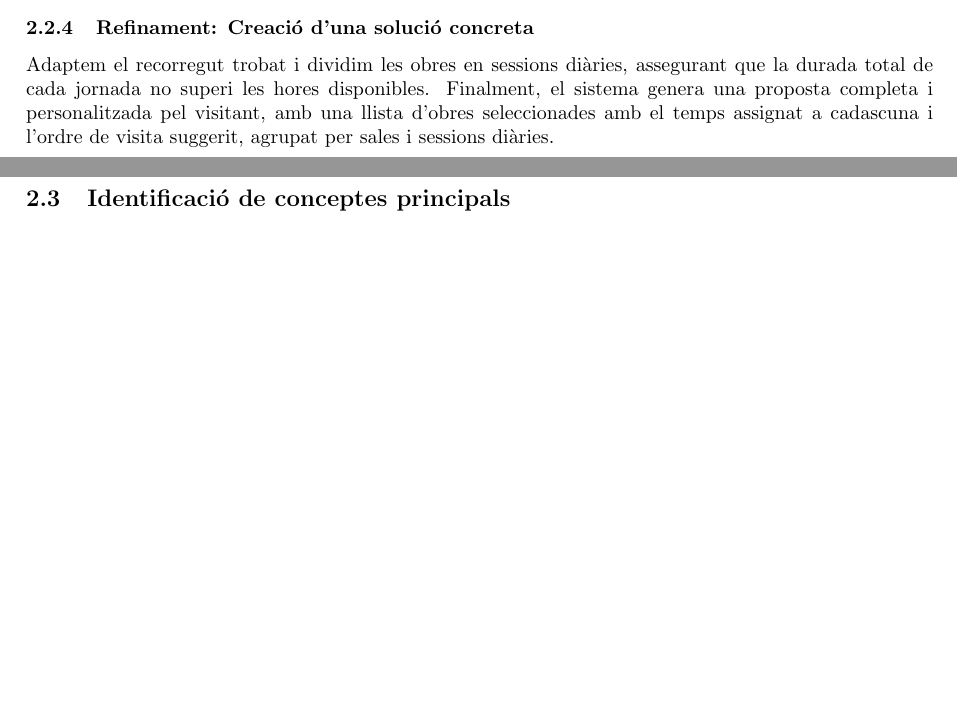
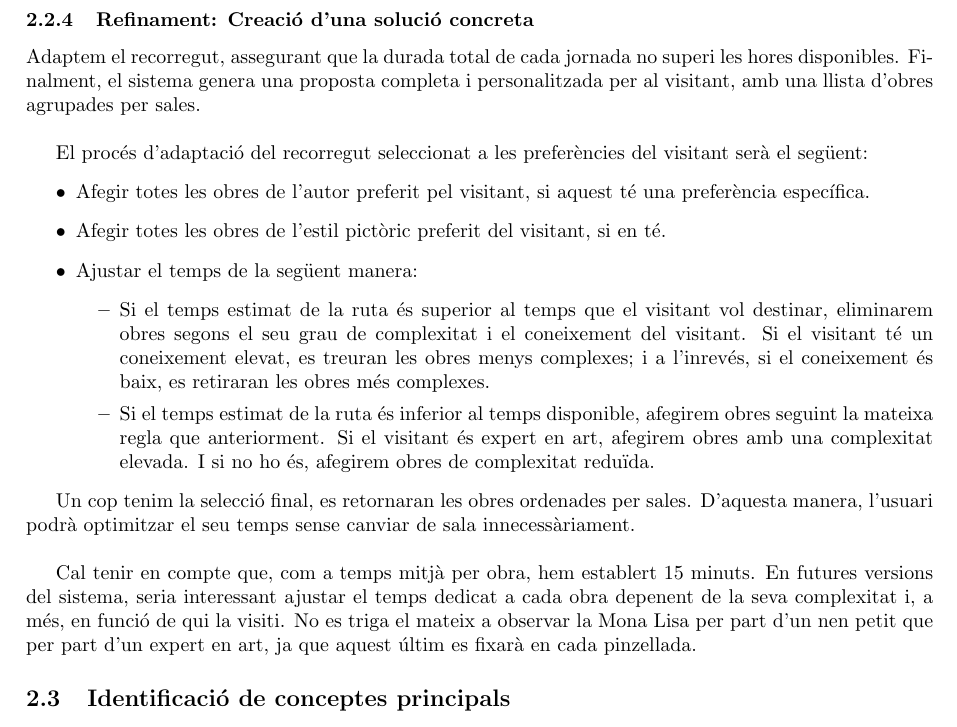
Before and after one commit to Willyllem88/IA-KBS, a LaTeX document (Latex/docu.tex): two parts of pages 7 and 8 of 12 before the commit and part of page 8 of 13 after it, the two joined at a grey line, cut so that both start at the same text, the shorter picture padded with empty space. Compiled offline with pdfLaTeX.

Commit message:
Afegir refinació a la docu.

```diff
--- a/Latex/docu.tex
+++ b/Latex/docu.tex
@@ -242,9 +242,22 @@
 
 	\subsubsection{Refinament: Creació d'una solució concreta}
 
-	Adaptem el recorregut trobat i dividim les obres en sessions diàries, assegurant que la durada total de cada jornada no superi les hores disponibles.
-	Finalment, el sistema genera una proposta completa i personalitzada pel visitant, amb una llista d'obres seleccionades amb el temps assignat a cadascuna i l’ordre de visita suggerit, agrupat per sales i sessions diàries.
+	Adaptem el recorregut, assegurant que la durada total de cada jornada no superi les hores disponibles. Finalment, el sistema genera una proposta completa i personalitzada per al visitant, amb una llista d'obres agrupades per sales. \\
 
+	El procés d'adaptació del recorregut seleccionat a les preferències del visitant serà el següent:
+	\begin{itemize}
+		\item Afegir totes les obres de l'autor preferit pel visitant, si aquest té una preferència específica.
+		\item Afegir totes les obres de l'estil pictòric preferit del visitant, si en té.
+		\item Ajustar el temps de la següent manera:
+		\begin{itemize}
+			\item Si el temps estimat de la ruta és superior al temps que el visitant vol destinar, eliminarem obres segons el seu grau de complexitat i el coneixement del visitant. Si el visitant té un coneixement elevat, es treuran les obres menys complexes; i a l'inrevés, si el coneixement és baix, es retiraran les obres més complexes.
+			\item Si el temps estimat de la ruta és inferior al temps disponible, afegirem obres seguint la mateixa regla que anteriorment. Si el visitant és expert en art, afegirem obres amb una complexitat elevada. I si no ho és, afegirem obres de complexitat reduïda.
+		\end{itemize}
+	\end{itemize}
+
+	Un cop tenim la selecció final, es retornaran les obres ordenades per sales. D'aquesta manera, l'usuari podrà optimitzar el seu temps sense canviar de sala innecessàriament. \\
+
+	Cal tenir en compte que, com a temps mitjà per obra, hem establert 15 minuts. En futures versions del sistema, seria interessant ajustar el temps dedicat a cada obra depenent de la seva complexitat i, a més, en funció de qui la visiti. No es triga el mateix a observar la Mona Lisa per part d'un nen petit que per part d'un expert en art, ja que aquest últim es fixarà en cada pinzellada.
 
 	\subsection{Identificació de conceptes principals}
 
```
Also changed, not shown: Latex/docu.pdf.
